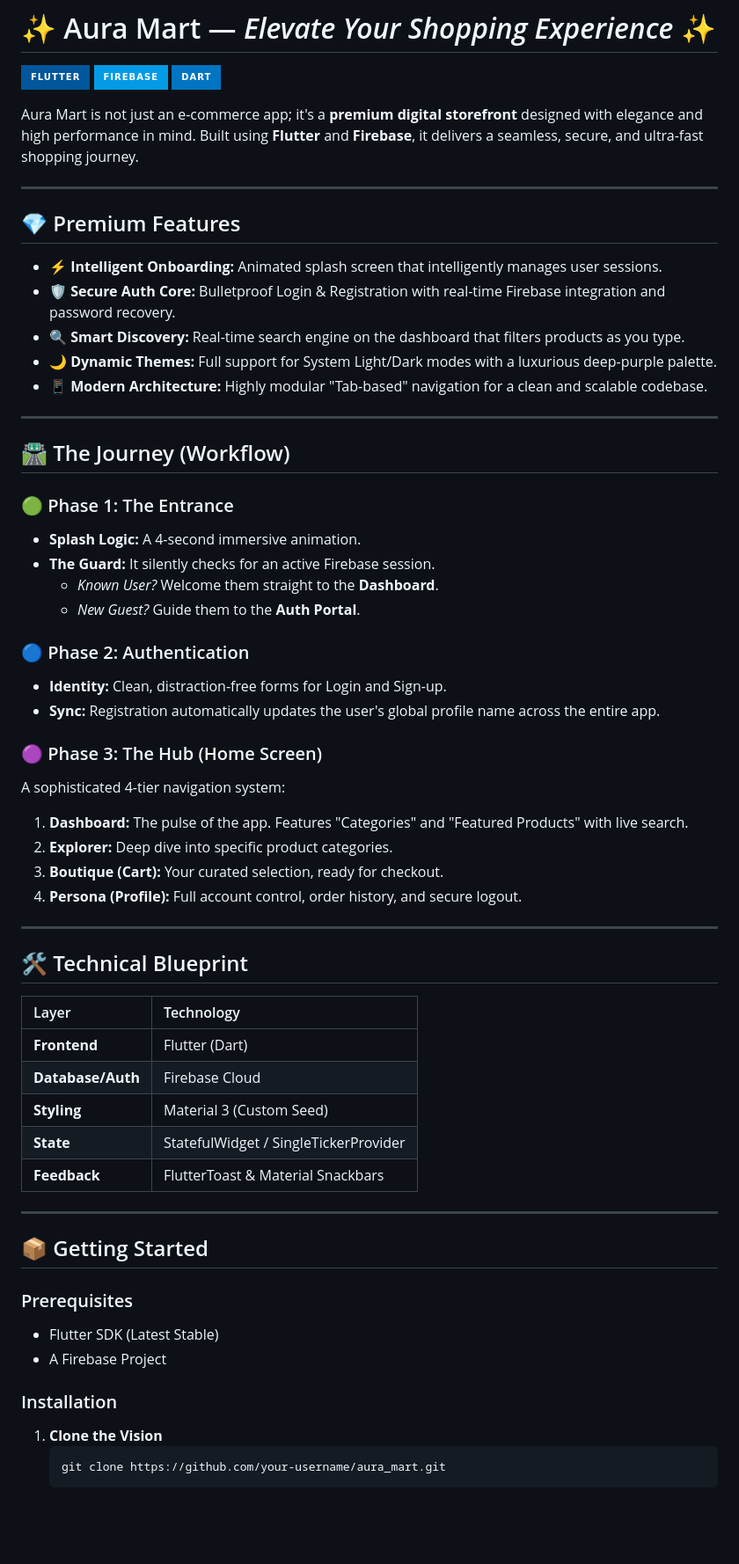
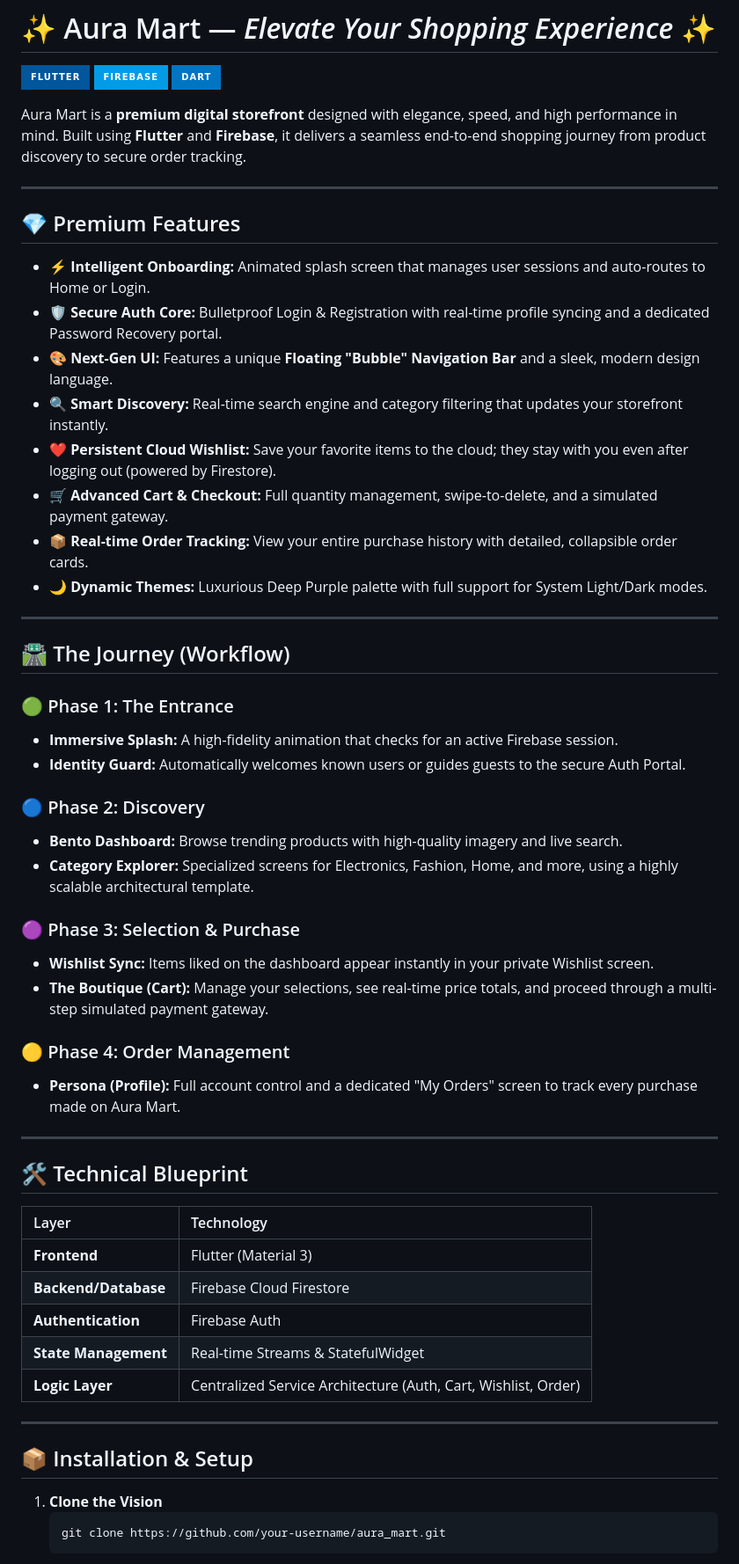
Before and after one commit to anshu-ac-dv/aura_mart, a Markdown page: README.md, the part around one of its changes. Shown at 88% size. GitHub-like rendering; badges without logos; blank space fills up the shorter version.

Commit message:
Initial Commit

````diff
--- a/README.md
+++ b/README.md
@@ -4,38 +4,39 @@
 ![Firebase](https://img.shields.io/badge/Firebase-039BE5?style=for-the-badge&logo=Firebase&logoColor=white)
 ![Dart](https://img.shields.io/badge/dart-%230175C2.svg?style=for-the-badge&logo=dart&logoColor=white)
 
-Aura Mart is not just an e-commerce app; it's a **premium digital storefront** designed with elegance and high performance in mind. Built using **Flutter** and **Firebase**, it delivers a seamless, secure, and ultra-fast shopping journey.
+Aura Mart is a **premium digital storefront** designed with elegance, speed, and high performance in mind. Built using **Flutter** and **Firebase**, it delivers a seamless end-to-end shopping journey from product discovery to secure order tracking.
 
 ---
 
 ## 💎 Premium Features
 
-*   **⚡ Intelligent Onboarding:** Animated splash screen that intelligently manages user sessions.
-*   **🛡️ Secure Auth Core:** Bulletproof Login & Registration with real-time Firebase integration and password recovery.
-*   **🔍 Smart Discovery:** Real-time search engine on the dashboard that filters products as you type.
-*   **🌙 Dynamic Themes:** Full support for System Light/Dark modes with a luxurious deep-purple palette.
-*   **📱 Modern Architecture:** Highly modular "Tab-based" navigation for a clean and scalable codebase.
+*   **⚡ Intelligent Onboarding:** Animated splash screen that manages user sessions and auto-routes to Home or Login.
+*   **🛡️ Secure Auth Core:** Bulletproof Login & Registration with real-time profile syncing and a dedicated Password Recovery portal.
+*   **🎨 Next-Gen UI:** Features a unique **Floating "Bubble" Navigation Bar** and a sleek, modern design language.
+*   **🔍 Smart Discovery:** Real-time search engine and category filtering that updates your storefront instantly.
+*   **❤️ Persistent Cloud Wishlist:** Save your favorite items to the cloud; they stay with you even after logging out (powered by Firestore).
+*   **🛒 Advanced Cart & Checkout:** Full quantity management, swipe-to-delete, and a simulated payment gateway.
+*   **📦 Real-time Order Tracking:** View your entire purchase history with detailed, collapsible order cards.
+*   **🌙 Dynamic Themes:** Luxurious Deep Purple palette with full support for System Light/Dark modes.
 
 ---
 
 ## 🛣️ The Journey (Workflow)
 
 ### 🟢 Phase 1: The Entrance
-*   **Splash Logic:** A 4-second immersive animation.
-*   **The Guard:** It silently checks for an active Firebase session.
-    *   *Known User?* Welcome them straight to the **Dashboard**.
-    *   *New Guest?* Guide them to the **Auth Portal**.
+*   **Immersive Splash:** A high-fidelity animation that checks for an active Firebase session.
+*   **Identity Guard:** Automatically welcomes known users or guides guests to the secure Auth Portal.
 
-### 🔵 Phase 2: Authentication
-*   **Identity:** Clean, distraction-free forms for Login and Sign-up.
-*   **Sync:** Registration automatically updates the user's global profile name across the entire app.
+### 🔵 Phase 2: Discovery
+*   **Bento Dashboard:** Browse trending products with high-quality imagery and live search.
+*   **Category Explorer:** Specialized screens for Electronics, Fashion, Home, and more, using a highly scalable architectural template.
 
-### 🟣 Phase 3: The Hub (Home Screen)
-A sophisticated 4-tier navigation system:
-1.  **Dashboard:** The pulse of the app. Features "Categories" and "Featured Products" with live search.
-2.  **Explorer:** Deep dive into specific product categories.
-3.  **Boutique (Cart):** Your curated selection, ready for checkout.
-4.  **Persona (Profile):** Full account control, order history, and secure logout.
+### 🟣 Phase 3: Selection & Purchase
+*   **Wishlist Sync:** Items liked on the dashboard appear instantly in your private Wishlist screen.
+*   **The Boutique (Cart):** Manage your selections, see real-time price totals, and proceed through a multi-step simulated payment gateway.
+
+### 🟡 Phase 4: Order Management
+*   **Persona (Profile):** Full account control and a dedicated "My Orders" screen to track every purchase made on Aura Mart.
 
 ---
 
@@ -43,21 +44,16 @@ A sophisticated 4-tier navigation system:
 
 | Layer | Technology |
 | :--- | :--- |
-| **Frontend** | Flutter (Dart) |
-| **Database/Auth** | Firebase Cloud |
-| **Styling** | Material 3 (Custom Seed) |
-| **State** | StatefulWidget / SingleTickerProvider |
-| **Feedback** | FlutterToast & Material Snackbars |
+| **Frontend** | Flutter (Material 3) |
+| **Backend/Database** | Firebase Cloud Firestore |
+| **Authentication** | Firebase Auth |
+| **State Management** | Real-time Streams & StatefulWidget |
+| **Logic Layer** | Centralized Service Architecture (Auth, Cart, Wishlist, Order) |
 
 ---
 
-## 📦 Getting Started
+## 📦 Installation & Setup
 
-### Prerequisites
-- Flutter SDK (Latest Stable)
-- A Firebase Project
-
-### Installation
 1.  **Clone the Vision**
     ```bash
     git clone https://github.com/your-username/aura_mart.git
````
Also changed, not shown: other parts of README.md (+2 -1 lines).
